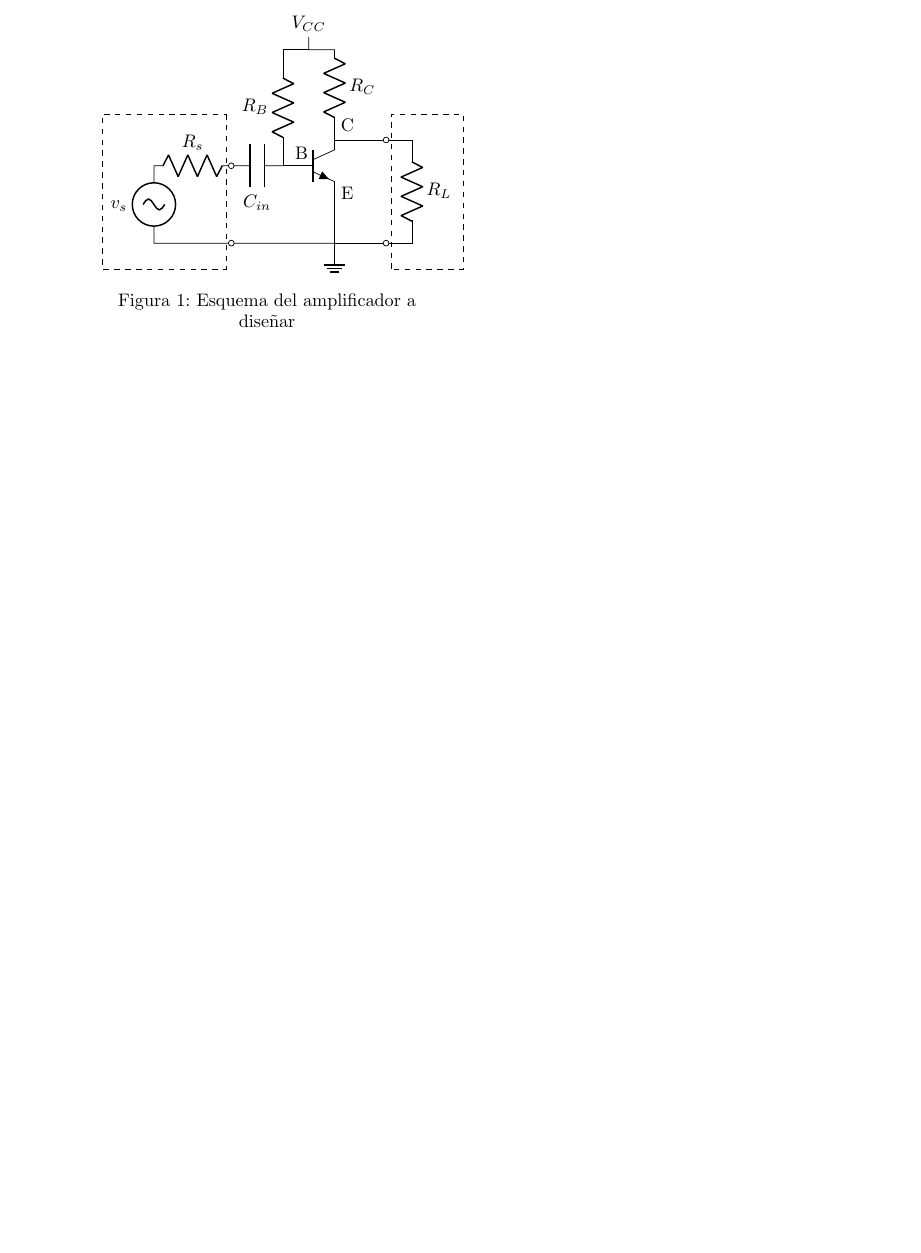
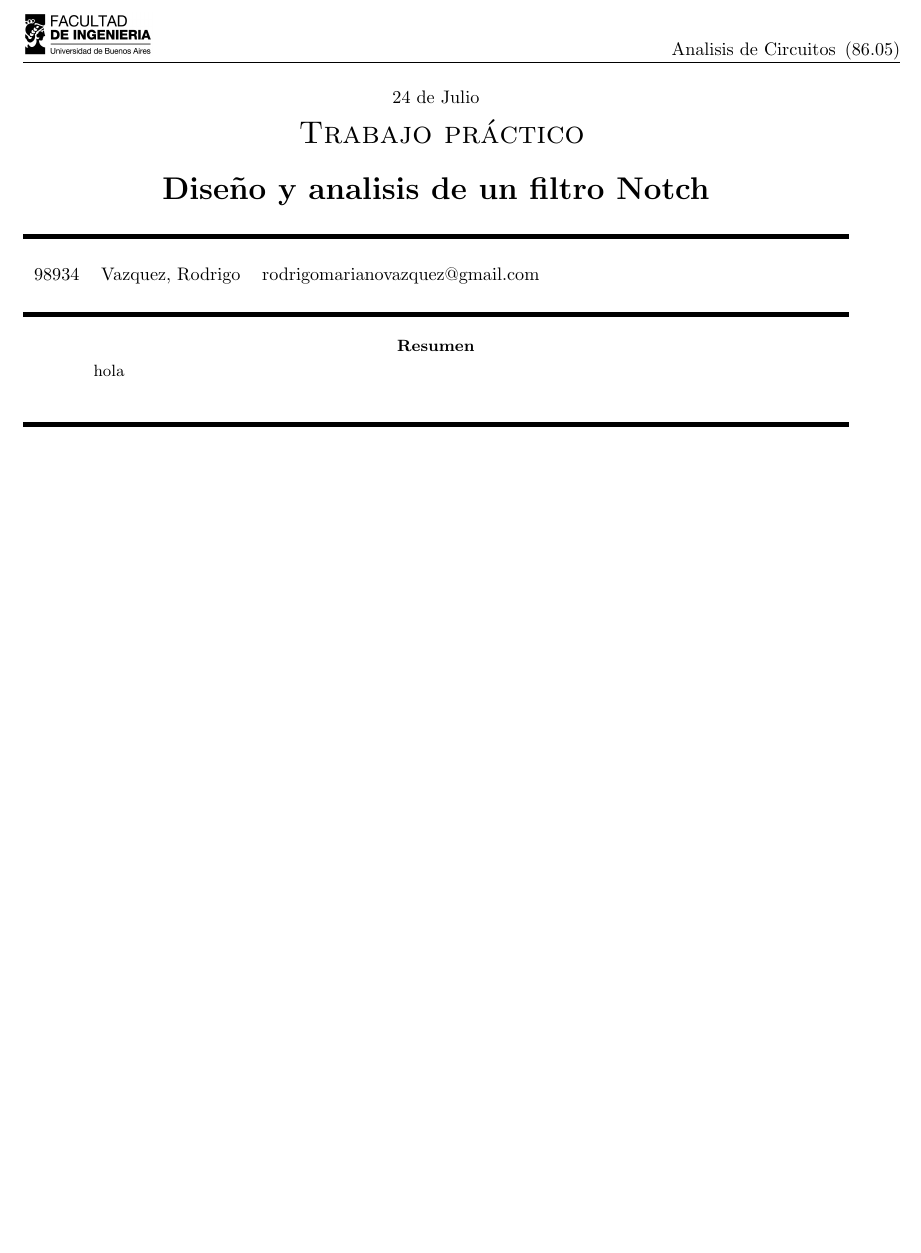
Before and after one commit to rodrigovzq/Analisis-de-Circuitos, a LaTeX paper (Informe/main.tex, which reads Informe/caratula.tex): part of the page, cut at the place of the change, the shorter picture padded with empty space. Compiled offline with pdfLaTeX.

Commit message:
empece caratula

```diff
--- /dev/null
+++ b/Informe/caratula.tex
@@ -0,0 +1,60 @@
+%COMANDOS DE INFORMACION DE MATERIA
+\newcommand{\codigoMateria}{86.05} %una "macro" para definir codigo de materia
+\newcommand{\nombreMateria}{Analisis de Circuitos}
+\newcommand{\descripcionTP}{Diseño y analisis de un filtro Notch}
+\newcommand{\resumen}{
+% TODO: hacer resumen de TP
+hola
+}
+\newcommand{\tituloTP}{Trabajo práctico }
+\newcommand{\facultad}{Facultad de Ingeniería}
+\newcommand{\universidad}{Universidad de Buenos Aires}
+
+%COMANDOS DE DATOS PERSONALES
+
+\newcommand{\miNombre}{Vazquez, Rodrigo}
+\newcommand{\miPadron}{98934}
+\newcommand{\miMail}{rodrigomarianovazquez@gmail.com}
+\newcommand{\fechaEntrega}{24 de Julio}
+
+%MARGENES
+\marginsize{2cm}{2cm}{1cm}{1.5cm} %izquierda, derecha, arriba, abajo
+
+%HEADERS Y FOOTERS DEL INFORME
+\pagestyle{fancy} % seleccionamos un estilo
+\fancyhead{}
+\fancyfoot{}
+\lhead{\includegraphics[width=2.5cm]{imagenes/logofiuba.PNG}} % texto izquierda
+\rhead{\nombreMateria \, (\codigoMateria)} % texto centro de la cabecera
+\cfoot{\thepage}
+
+%OTRAS OPCIONES DE FORMATO
+\newcommand{\HRule}{\rule{\linewidth}{1mm}} %linea negra de separacion
+\date{} %saca la fecha
+\raggedbottom %evita espacios en blancos grandes entre imagenes y textos
+
+%PORTADA
+\vspace*{-12mm}%esto, no entiendo como funciona pero hace lo que quiero (dejar un pequeño espacio)
+\begin{center}
+\fechaEntrega
+
+\LARGE{\textsc{ \tituloTP }}\\[.3cm]
+%\HRule \\[0.1cm]
+\LARGE{\textbf{\descripcionTP}}\\[0.01cm]
+\HRule\\[0.3cm]
+\normalsize
+\begin{tabbing}
+	\begin{tabular}{ c c c }
+		\miPadron & \miNombre & \miMail \\
+	\end{tabular}
+	\end{tabbing}
+\end{center}
+\HRule
+\begin{abstract}
+\justify
+\resumen
+\medskip
+\end{abstract}
+\justify
+\HRule
+\medskip
--- a/Informe/main.tex
+++ b/Informe/main.tex
@@ -7,9 +7,11 @@
 
 %%%%%%%%%%%%%%%%%%%%%%%%%%%%%
 \begin{document}
-	\input circuito.tex
+
+	\input caratula.tex
+
 	% TODO: hacer caratula.tex
 	% TODO: hacer desarrollo.tex
 	% TODO: hacer conclusiones.tex
 
-\end{document}}
+\end{document}
```
Also changed, not shown: Informe/imagenes/logofiuba.PNG (added), Informe/main.pdf, Informe/paquetes.pdf (deleted).
